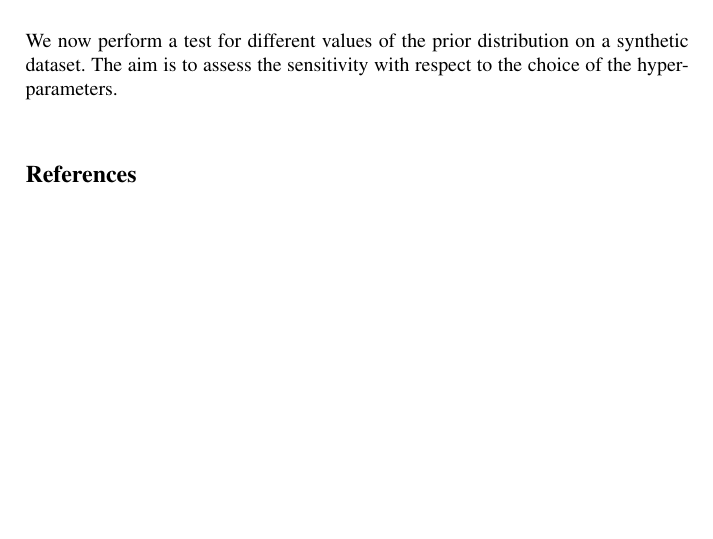
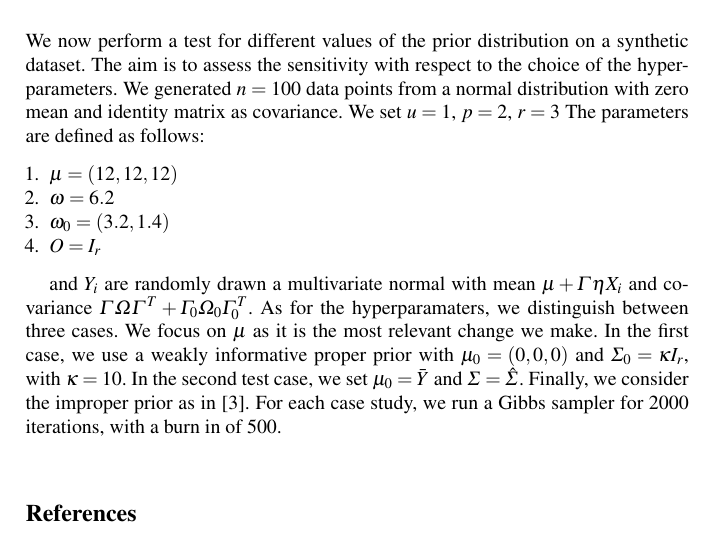
Before and after one commit to mascaretti/sis-2022, a LaTeX document (reports/author.tex): part of page 4 of 4, cut so that both start at the same text, the shorter picture padded with empty space. Compiled offline with pdfLaTeX.

```diff
--- a/reports/author.tex
+++ b/reports/author.tex
@@ -215,7 +215,29 @@
 \section{Simulation and Data Analysis}
 We now perform a test for different values of the prior distribution
 on a synthetic dataset. The aim is to assess the sensitivity with
-respect to the choice of the hyperparameters.
+respect to the choice of the hyperparameters. We generated $n = 100$
+data points from a normal distribution with zero mean and identity
+matrix as covariance. We set $u = 1$, $p = 2$, $r = 3$ The parameters
+are defined as follows:
+
+\begin{enumerate}
+\item $\mu = \left( 12, 12, 12 \right)$
+\item $\omega = 6.2$
+\item $\omega_0 = \left( 3.2, 1.4 \right)$
+\item $O = I_r$
+\end{enumerate}
+
+and $Y_i$ are randomly drawn a multivariate normal with mean
+$\mu + \Gamma \eta X_i$ and covariance
+$\Gamma \Omega \Gamma^T + \Gamma_0 \Omega_0 \Gamma_{0}^T$.  As for the
+hyperparamaters, we distinguish between three cases. We focus on $\mu$
+as it is the most relevant change we make. In the first case, we use a
+weakly informative proper prior with $\mu_0 = \left( 0, 0, 0 \right)$
+and $\Sigma_0 = \kappa I_r$, with $\kappa = 10$. In the second test
+case, we set $\mu_0 = \bar{Y}$ and $\Sigma = \hat{\Sigma}$. Finally,
+we consider the improper prior as in
+\cite{khareBayesianApproachEnvelope2017}. For each case study, we run
+a Gibbs sampler for 2000 iterations, with a burn in of 500.
 
 \input{referenc}
 \end{document}
```
Also changed, not shown: reports/author.pdf, 3 other files.
